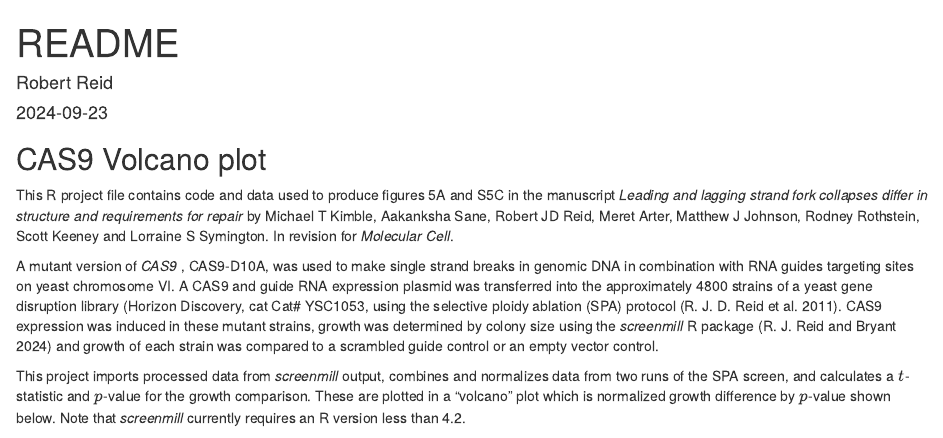
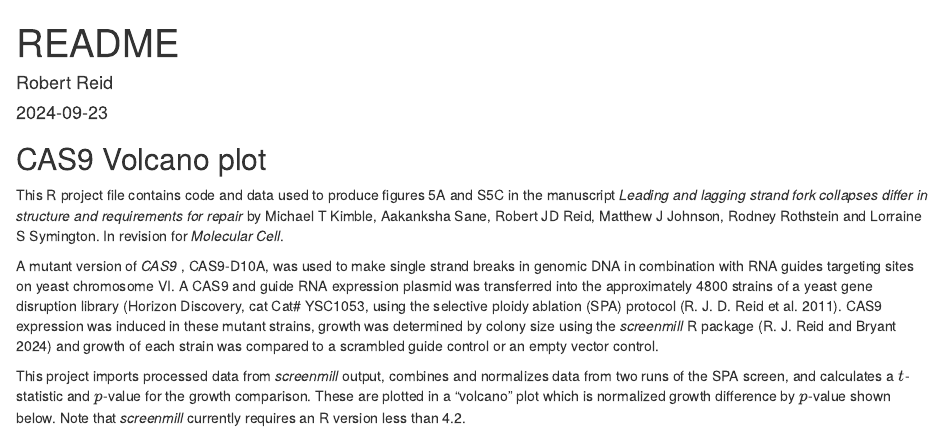
Before and after one commit to RobertJDReid/CAS9_nickase_screen_volcano, an R Markdown document (README.Rmd): the page in a window 1100 px wide, from its top. Rendered offline with R 4.5, knitr and Pandoc, with nearby package versions.

Commit message:
Fixed author names

```diff
--- a/README.Rmd
+++ b/README.Rmd
@@ -17,7 +17,7 @@ knitr::opts_chunk$set(echo = TRUE)
 This R project file contains code and data used to produce figures 5A and S5C
 in the manuscript _Leading and lagging strand fork collapses differ in structure
 and requirements for repair_ by Michael T Kimble, Aakanksha Sane,
-Robert JD Reid, Meret Arter, Matthew J Johnson, Rodney Rothstein, Scott Keeney
+Robert JD Reid, Matthew J Johnson, Rodney Rothstein
 and Lorraine S Symington. In revision for _Molecular Cell_.
 
 A mutant version of _CAS9_ , CAS9-D10A, was used to make single strand breaks in genomic DNA
```
